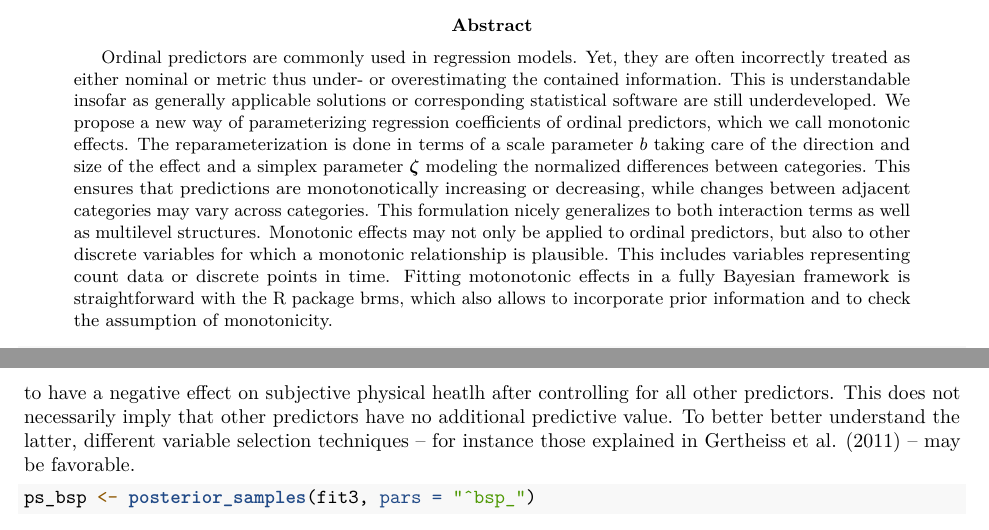
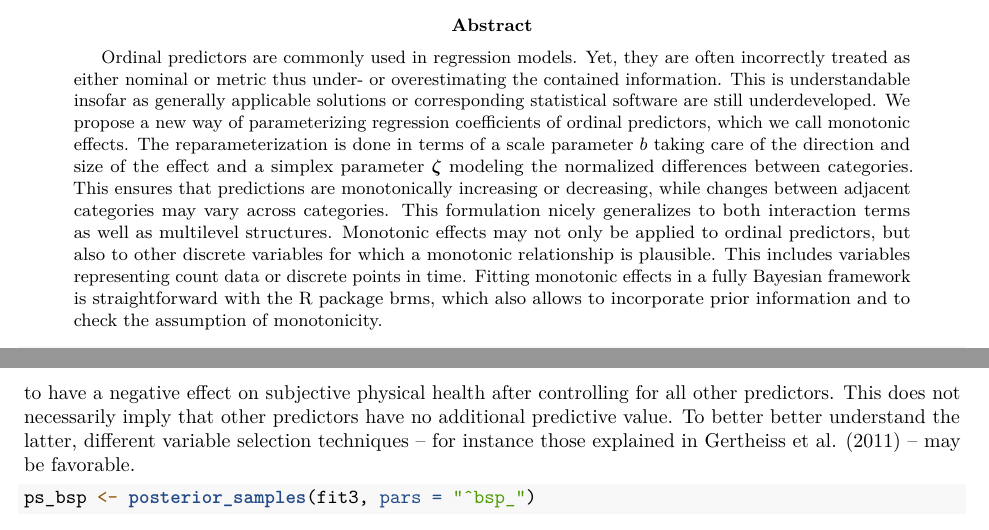
Before and after one commit to paul-buerkner/monotonic-effects-paper, an R Markdown document (monotonic_effects.Rmd): two parts of pages 1 and 12 of 17, joined at a grey line, cut so that both start at the same text. Rendered offline with R 4.5, knitr and Pandoc, then LaTeX, with nearby package versions; drawn as R Markdown's standard PDF in place of the format the file asks for; some code elsewhere in the file could not run offline.

Commit message:
Minor spellcheck.

```diff
--- a/monotonic_effects.Rmd
+++ b/monotonic_effects.Rmd
@@ -24,13 +24,13 @@ abstract: |
   The reparameterization is done in terms of a scale parameter $b$ taking
   care of the direction and size of the effect and a simplex parameter
   $\bm{\zeta}$ modeling the normalized differences between categories.
-  This ensures that predictions are monotonotically increasing or decreasing,
+  This ensures that predictions are monotonically increasing or decreasing,
   while changes between adjacent categories may vary across categories.
   This formulation nicely generalizes to both interaction terms as well
   as multilevel structures. Monotonic effects may not only be applied to
   ordinal predictors, but also to other discrete variables for which a
   monotonic relationship is plausible. This includes variables representing
-  count data or discrete points in time. Fitting motonotonic effects in a
+  count data or discrete points in time. Fitting monotonic effects in a
   fully Bayesian framework is straightforward with the R package brms,
   which also allows to incorporate prior information and to check the
   assumption of monotonicity.
@@ -780,7 +780,7 @@ effect that deviates from zero in a relevant manner after applying
 regularization of the horseshoe prior. Most notably, these are
 impairments in 'walking' (`d450`) and 'moving around (`d455`), but
 also in 'community life' (`d910`) and 'sensation of pain' (`b280`),
-which all seem to have a negative effect on subjective physical heatlh
+which all seem to have a negative effect on subjective physical health
 after controlling for all other predictors. This does not necessarily
 imply that other predictors have no additional predictive value. To
 better better understand the latter, different variable selection
```
